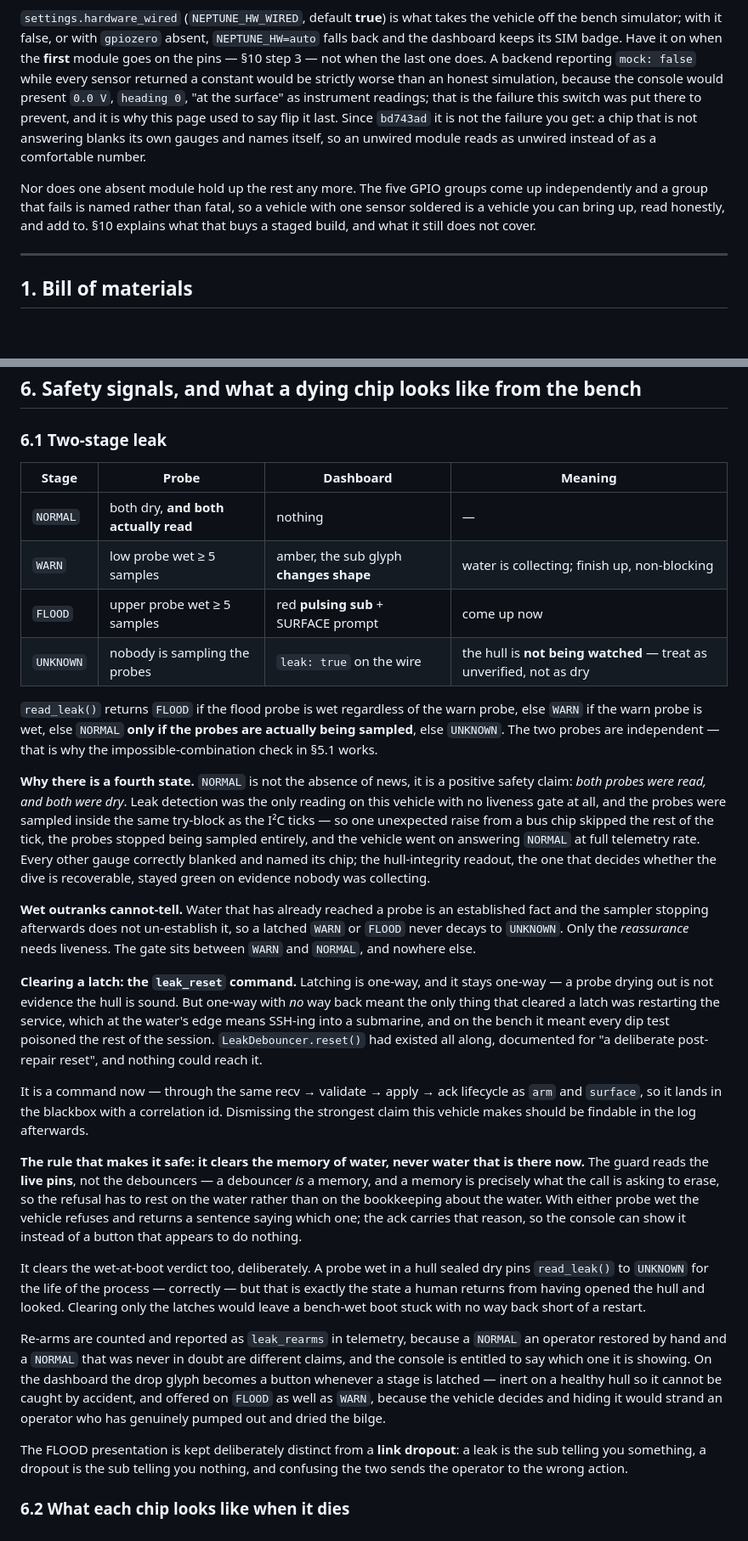
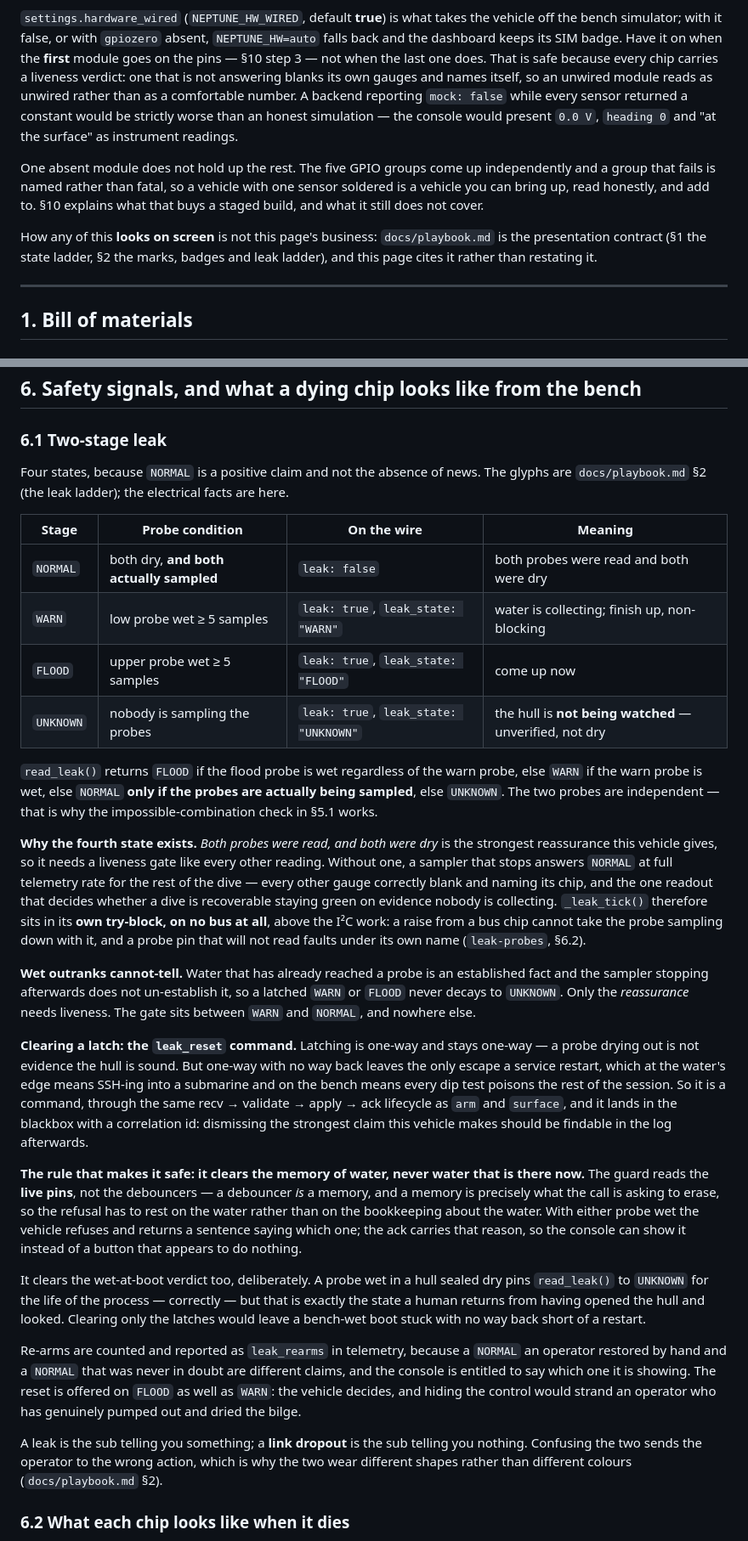
Before and after one commit to the-harry/neptune, a Markdown page: docs/hardware.md, 2 parts joined by grey strips. Shown at 85% size. Drawn GitHub-style; blank space fills up the shorter version.

```diff
--- a/docs/hardware.md
+++ b/docs/hardware.md
@@ -21,18 +21,21 @@ dry**. None of those means *unknown* to the person holding the console.
 `settings.hardware_wired` (`NEPTUNE_HW_WIRED`, default **true**) is what takes the vehicle
 off the bench simulator; with it false, or with `gpiozero` absent, `NEPTUNE_HW=auto` falls
 back and the dashboard keeps its SIM badge. Have it on when the **first** module goes on the
-pins — §10 step 3 — not when the last one does. A backend reporting `mock: false` while every
-sensor returned a constant would be strictly worse than an honest simulation, because the
-console would present `0.0 V`, `heading 0`, "at the surface" as instrument readings; that is
-the failure this switch was put there to prevent, and it is why this page used to say flip it
-last. Since `bd743ad` it is not the failure you get: a chip that is not answering blanks its
-own gauges and names itself, so an unwired module reads as unwired instead of as a
-comfortable number.
+pins — §10 step 3 — not when the last one does. That is safe because every chip carries a
+liveness verdict: one that is not answering blanks its own gauges and names itself, so an
+unwired module reads as unwired rather than as a comfortable number. A backend reporting
+`mock: false` while every sensor returned a constant would be strictly worse than an honest
+simulation — the console would present `0.0 V`, `heading 0` and "at the surface" as
+instrument readings.
 
-Nor does one absent module hold up the rest any more. The five GPIO groups come up
-independently and a group that fails is named rather than fatal, so a vehicle with one sensor
-soldered is a vehicle you can bring up, read honestly, and add to. §10 explains what that
-buys a staged build, and what it still does not cover.
+One absent module does not hold up the rest. The five GPIO groups come up independently and
+a group that fails is named rather than fatal, so a vehicle with one sensor soldered is a
+vehicle you can bring up, read honestly, and add to. §10 explains what that buys a staged
+build, and what it still does not cover.
+
+How any of this **looks on screen** is not this page's business: `docs/playbook.md` is the
+presentation contract (§1 the state ladder, §2 the marks, badges and leak ladder), and this
+page cites it rather than restating it.
 
 ---
 
@@ -508,42 +512,42 @@ in an office.
 
 ### 6.1 Two-stage leak
 
-| Stage | Probe | Dashboard | Meaning |
+Four states, because `NORMAL` is a positive claim and not the absence of news. The glyphs
+are `docs/playbook.md` §2 (the leak ladder); the electrical facts are here.
+
+| Stage | Probe condition | On the wire | Meaning |
 |---|---|---|---|
-| `NORMAL` | both dry, **and both actually read** | nothing | — |
-| `WARN` | low probe wet ≥ 5 samples | amber, the sub glyph **changes shape** | water is collecting; finish up, non-blocking |
-| `FLOOD` | upper probe wet ≥ 5 samples | red **pulsing sub** + SURFACE prompt | come up now |
-| `UNKNOWN` | nobody is sampling the probes | `leak: true` on the wire | the hull is **not being watched** — treat as unverified, not as dry |
+| `NORMAL` | both dry, **and both actually sampled** | `leak: false` | both probes were read and both were dry |
+| `WARN` | low probe wet ≥ 5 samples | `leak: true`, `leak_state: "WARN"` | water is collecting; finish up, non-blocking |
+| `FLOOD` | upper probe wet ≥ 5 samples | `leak: true`, `leak_state: "FLOOD"` | come up now |
+| `UNKNOWN` | nobody is sampling the probes | `leak: true`, `leak_state: "UNKNOWN"` | the hull is **not being watched** — unverified, not dry |
 
 `read_leak()` returns `FLOOD` if the flood probe is wet regardless of the warn probe, else
 `WARN` if the warn probe is wet, else `NORMAL` **only if the probes are actually being
 sampled**, else `UNKNOWN`. The two probes are independent — that is why the
 impossible-combination check in §5.1 works.
 
-**Why there is a fourth state.** `NORMAL` is not the absence of news, it is a positive
-safety claim: *both probes were read, and both were dry*. Leak detection was the only
-reading on this vehicle with no liveness gate at all, and the probes were sampled inside
-the same try-block as the I²C ticks — so one unexpected raise from a bus chip skipped the
-rest of the tick, the probes stopped being sampled entirely, and the vehicle went on
-answering `NORMAL` at full telemetry rate. Every other gauge correctly blanked and named
-its chip; the hull-integrity readout, the one that decides whether the dive is
-recoverable, stayed green on evidence nobody was collecting.
+**Why the fourth state exists.** *Both probes were read, and both were dry* is the strongest
+reassurance this vehicle gives, so it needs a liveness gate like every other reading. Without
+one, a sampler that stops answers `NORMAL` at full telemetry rate for the rest of the dive —
+every other gauge correctly blank and naming its chip, and the one readout that decides
+whether a dive is recoverable staying green on evidence nobody is collecting. `_leak_tick()`
+therefore sits in its **own try-block, on no bus at all**, above the I²C work: a raise from a
+bus chip cannot take the probe sampling down with it, and a probe pin that will not read
+faults under its own name (`leak-probes`, §6.2).
 
 **Wet outranks cannot-tell.** Water that has already reached a probe is an established
 fact and the sampler stopping afterwards does not un-establish it, so a latched `WARN` or
 `FLOOD` never decays to `UNKNOWN`. Only the *reassurance* needs liveness. The gate sits
 between `WARN` and `NORMAL`, and nowhere else.
 
-**Clearing a latch: the `leak_reset` command.** Latching is one-way, and it stays one-way —
-a probe drying out is not evidence the hull is sound. But one-way with *no* way back meant
-the only thing that cleared a latch was restarting the service, which at the water's edge
-means SSH-ing into a submarine, and on the bench it meant every dip test poisoned the rest of
-the session. `LeakDebouncer.reset()` had existed all along, documented for "a deliberate
-post-repair reset", and nothing could reach it.
-
-It is a command now — through the same recv → validate → apply → ack lifecycle as `arm` and
-`surface`, so it lands in the blackbox with a correlation id. Dismissing the strongest claim
-this vehicle makes should be findable in the log afterwards.
+**Clearing a latch: the `leak_reset` command.** Latching is one-way and stays one-way — a
+probe drying out is not evidence the hull is sound. But one-way with no way back leaves the
+only escape a service restart, which at the water's edge means SSH-ing into a submarine and
+on the bench means every dip test poisons the rest of the session. So it is a command, through
+the same recv → validate → apply → ack lifecycle as `arm` and `surface`, and it lands in the
+blackbox with a correlation id: dismissing the strongest claim this vehicle makes should be
+findable in the log afterwards.
 
 **The rule that makes it safe: it clears the memory of water, never water that is there now.**
 The guard reads the **live pins**, not the debouncers — a debouncer *is* a memory, and a
@@ -559,14 +563,13 @@ leave a bench-wet boot stuck with no way back short of a restart.
 
 Re-arms are counted and reported as `leak_rearms` in telemetry, because a `NORMAL` an operator
 restored by hand and a `NORMAL` that was never in doubt are different claims, and the console
-is entitled to say which one it is showing. On the dashboard the drop glyph becomes a button
-whenever a stage is latched — inert on a healthy hull so it cannot be caught by accident, and
-offered on `FLOOD` as well as `WARN`, because the vehicle decides and hiding it would strand
-an operator who has genuinely pumped out and dried the bilge.
+is entitled to say which one it is showing. The reset is offered on `FLOOD` as well as `WARN`:
+the vehicle decides, and hiding the control would strand an operator who has genuinely pumped
+out and dried the bilge.
 
-The FLOOD presentation is kept deliberately distinct from a **link dropout**: a leak is
-the sub telling you something, a dropout is the sub telling you nothing, and confusing the
-two sends the operator to the wrong action.
+A leak is the sub telling you something; a **link dropout** is the sub telling you nothing.
+Confusing the two sends the operator to the wrong action, which is why the two wear different
+shapes rather than different colours (`docs/playbook.md` §2).
 
 ### 6.2 What each chip looks like when it dies
 
```
Also changed, not shown: other parts of docs/hardware.md (+112 -167 lines), docs/maths.md (+128 -129 lines).
